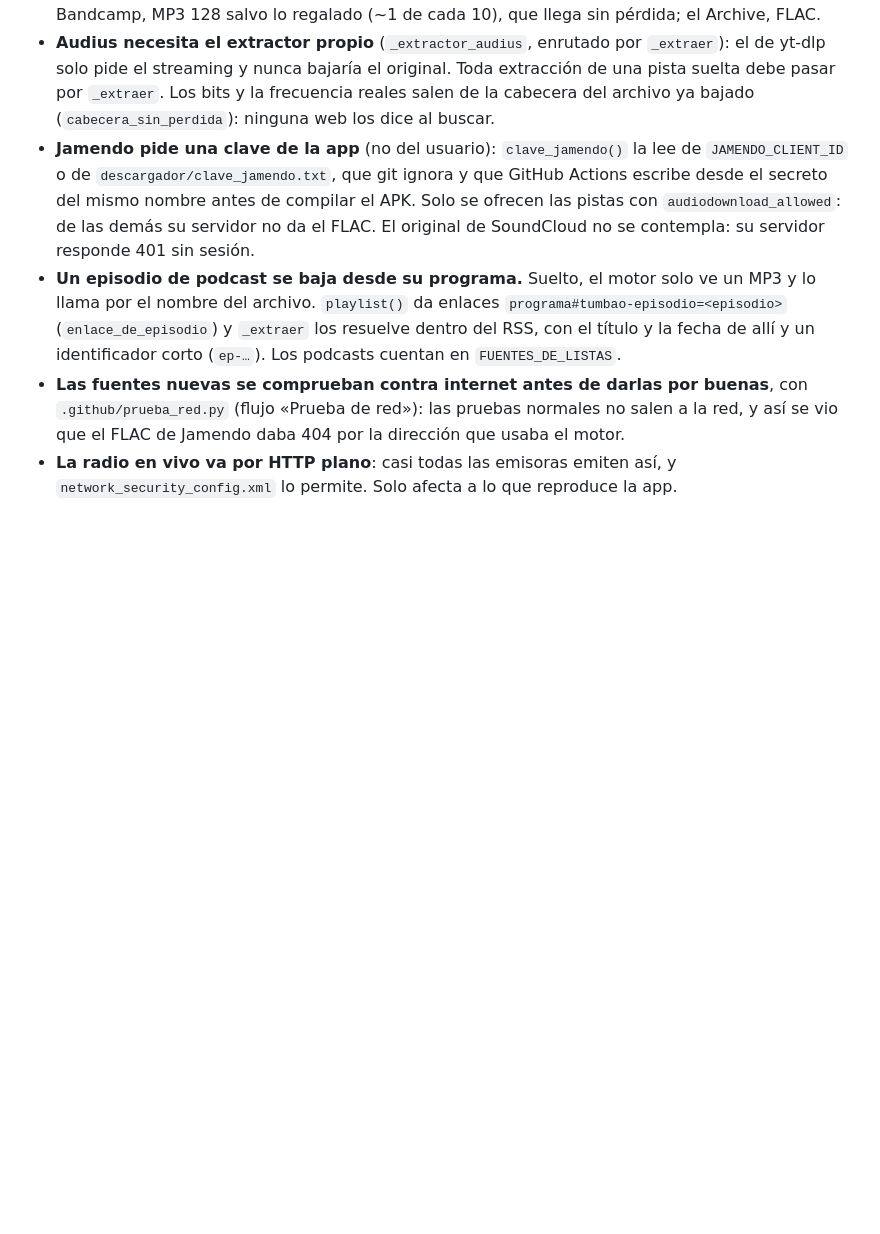
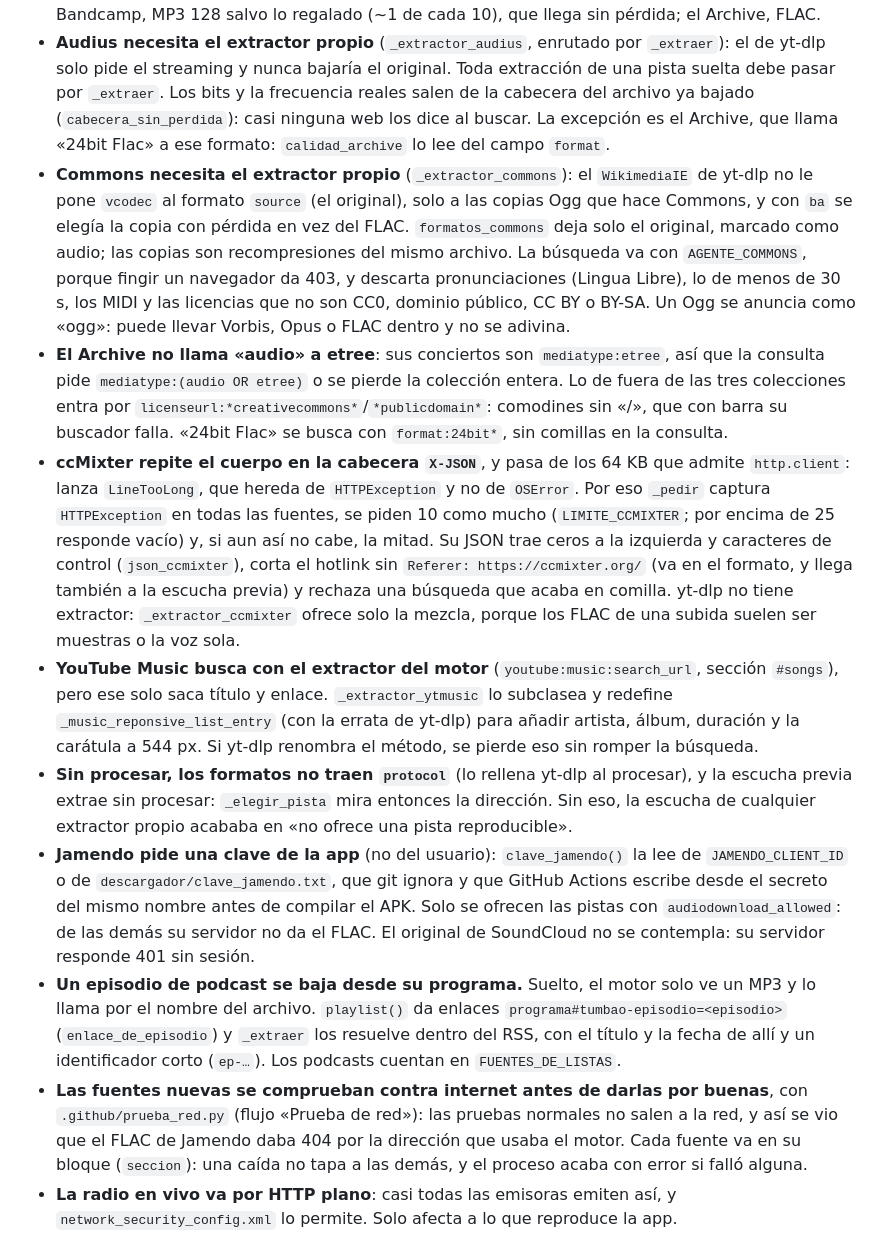
Before and after one commit to Ruben716/descargar-mp3-o-mp4, a Markdown page: CLAUDE.md, the part around the change. GitHub-like rendering; blank space fills up the shorter version.

Commit message:
docs: las trampas de Commons, el Archive, ccMixter y YouTube Music
Lo que no es obvio y se rompería al tocarlo: por qué Commons y ccMixter
llevan extractor propio, que etree no es «audio» para el Archive, por qué
_pedir captura HTTPException, la errata del método que redefine YouTube
Music y por qué _elegir_pista mira la dirección cuando falta el protocolo.

Co-Authored-By: Claude Opus 5.5 <noreply@anthropic.com>
Claude-Session: https://claude.ai/code/session_01HgAzPqzMyDgbtuBYhjZEkH

```diff
--- a/CLAUDE.md
+++ b/CLAUDE.md
@@ -90,7 +90,34 @@ Python del sistema), `descargador/__main__.py` y el script `descargar` de [pypro
 - **Audius necesita el extractor propio** (`_extractor_audius`, enrutado por `_extraer`): el de
   yt-dlp solo pide el streaming y nunca bajaría el original. Toda extracción de una pista suelta
   debe pasar por `_extraer`. Los bits y la frecuencia reales salen de la cabecera del archivo ya
-  bajado (`cabecera_sin_perdida`): ninguna web los dice al buscar.
+  bajado (`cabecera_sin_perdida`): casi ninguna web los dice al buscar. La excepción es el
+  Archive, que llama «24bit Flac» a ese formato: `calidad_archive` lo lee del campo `format`.
+- **Commons necesita el extractor propio** (`_extractor_commons`): el `WikimediaIE` de yt-dlp no le
+  pone `vcodec` al formato `source` (el original), solo a las copias Ogg que hace Commons, y con
+  `ba` se elegía la copia con pérdida en vez del FLAC. `formatos_commons` deja solo el original,
+  marcado como audio; las copias son recompresiones del mismo archivo. La búsqueda va con
+  `AGENTE_COMMONS`, porque fingir un navegador da 403, y descarta pronunciaciones (Lingua Libre),
+  lo de menos de 30 s, los MIDI y las licencias que no son CC0, dominio público, CC BY o BY-SA.
+  Un Ogg se anuncia como «ogg»: puede llevar Vorbis, Opus o FLAC dentro y no se adivina.
+- **El Archive no llama «audio» a etree**: sus conciertos son `mediatype:etree`, así que la consulta
+  pide `mediatype:(audio OR etree)` o se pierde la colección entera. Lo de fuera de las tres
+  colecciones entra por `licenseurl:*creativecommons*`/`*publicdomain*`: comodines sin «/», que con
+  barra su buscador falla. «24bit Flac» se busca con `format:24bit*`, sin comillas en la consulta.
+- **ccMixter repite el cuerpo en la cabecera `X-JSON`**, y pasa de los 64 KB que admite
+  `http.client`: lanza `LineTooLong`, que hereda de `HTTPException` y no de `OSError`. Por eso
+  `_pedir` captura `HTTPException` en todas las fuentes, se piden 10 como mucho
+  (`LIMITE_CCMIXTER`; por encima de 25 responde vacío) y, si aun así no cabe, la mitad. Su JSON
+  trae ceros a la izquierda y caracteres de control (`json_ccmixter`), corta el hotlink sin
+  `Referer: https://ccmixter.org/` (va en el formato, y llega también a la escucha previa) y
+  rechaza una búsqueda que acaba en comilla. yt-dlp no tiene extractor: `_extractor_ccmixter`
+  ofrece solo la mezcla, porque los FLAC de una subida suelen ser muestras o la voz sola.
+- **YouTube Music busca con el extractor del motor** (`youtube:music:search_url`, sección `#songs`),
+  pero ese solo saca título y enlace. `_extractor_ytmusic` lo subclasea y redefine
+  `_music_reponsive_list_entry` (con la errata de yt-dlp) para añadir artista, álbum, duración y
+  la carátula a 544 px. Si yt-dlp renombra el método, se pierde eso sin romper la búsqueda.
+- **Sin procesar, los formatos no traen `protocol`** (lo rellena yt-dlp al procesar), y la escucha
+  previa extrae sin procesar: `_elegir_pista` mira entonces la dirección. Sin eso, la escucha de
+  cualquier extractor propio acababa en «no ofrece una pista reproducible».
 - **Jamendo pide una clave de la app** (no del usuario): `clave_jamendo()` la lee de
   `JAMENDO_CLIENT_ID` o de `descargador/clave_jamendo.txt`, que git ignora y que GitHub Actions
   escribe desde el secreto del mismo nombre antes de compilar el APK. Solo se ofrecen las pistas
@@ -102,7 +129,8 @@ Python del sistema), `descargador/__main__.py` y el script `descargar` de [pypro
   allí y un identificador corto (`ep-…`). Los podcasts cuentan en `FUENTES_DE_LISTAS`.
 - **Las fuentes nuevas se comprueban contra internet antes de darlas por buenas**, con
   `.github/prueba_red.py` (flujo «Prueba de red»): las pruebas normales no salen a la red, y así se
-  vio que el FLAC de Jamendo daba 404 por la dirección que usaba el motor.
+  vio que el FLAC de Jamendo daba 404 por la dirección que usaba el motor. Cada fuente va en su
+  bloque (`seccion`): una caída no tapa a las demás, y el proceso acaba con error si falló alguna.
 - **La radio en vivo va por HTTP plano**: casi todas las emisoras emiten así, y
   `network_security_config.xml` lo permite. Solo afecta a lo que reproduce la app.
 - **Lo comprimido no se reconvierte.** El formato de fábrica de la app es `best` («Original»): el
```
